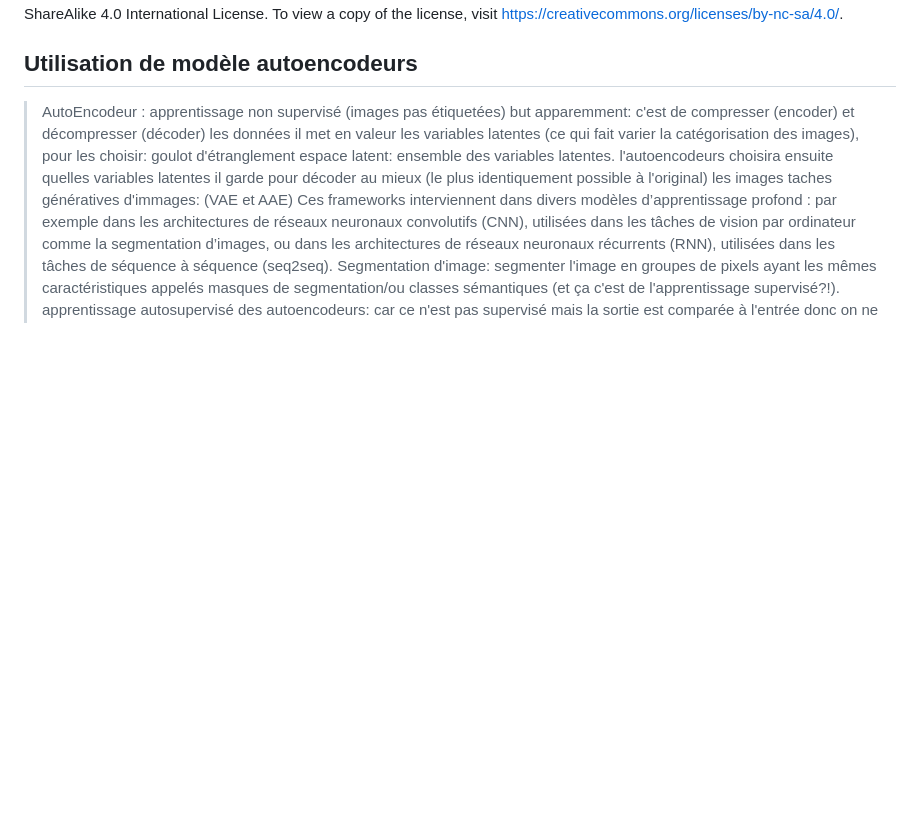
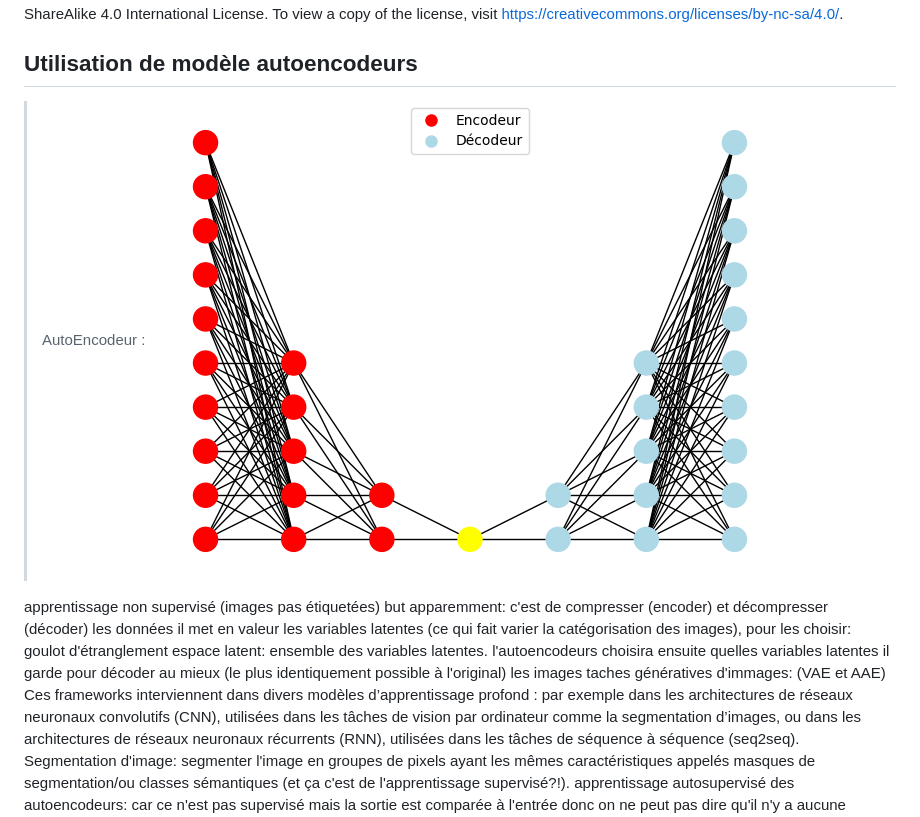
Before and after one commit to PommeDev/Detection-d-anomalies, a Markdown page: README.md, the part around the change. Drawn GitHub-style; blank space fills up the shorter version.

```diff
--- a/README.md
+++ b/README.md
@@ -31,6 +31,8 @@ This work is licensed under a Creative Commons Attribution-NonCommercial-ShareAl
 ## Utilisation de modèle autoencodeurs
 
 > AutoEncodeur :
+>![image autoencodeur](Figure_1.png)
+>
 apprentissage non supervisé (images pas étiquetées)
 but apparemment: c'est de compresser (encoder) et décompresser (décoder) les données
 il met en valeur les variables latentes (ce qui fait varier la catégorisation des images), pour les choisir: goulot d'étranglement
```
